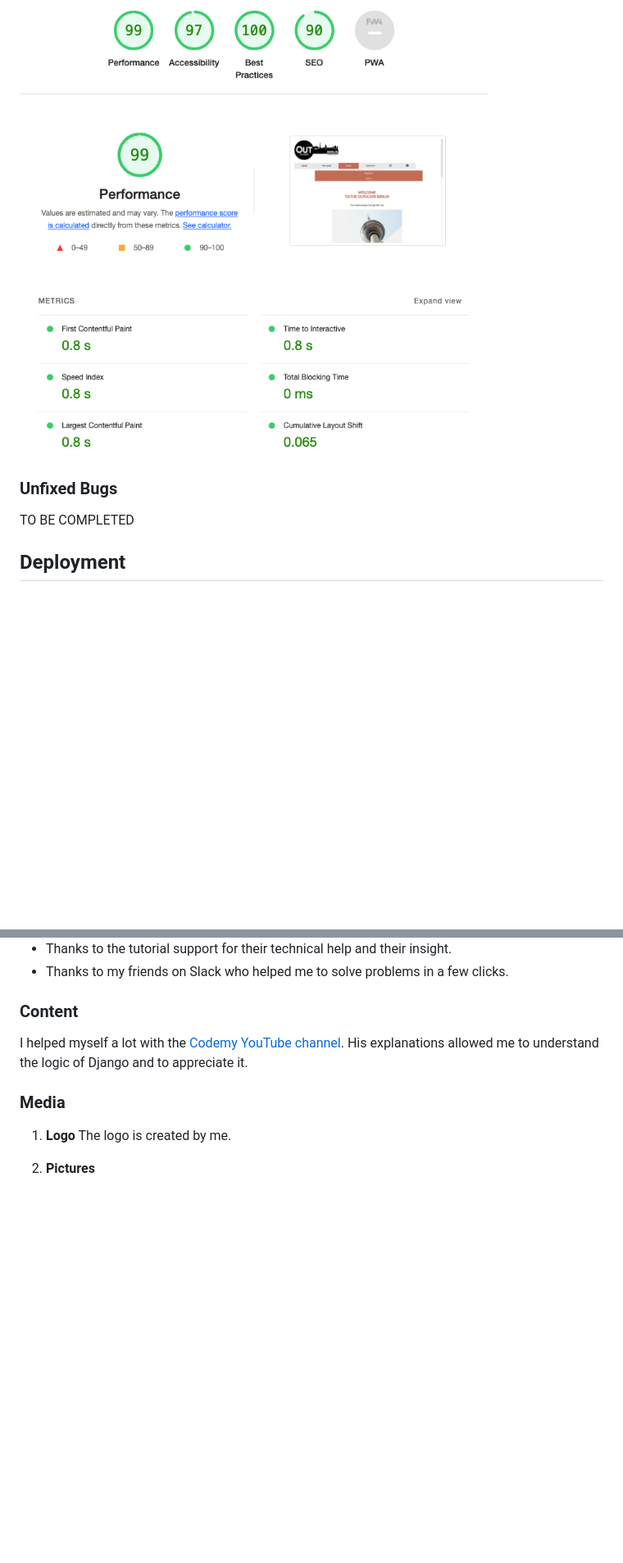
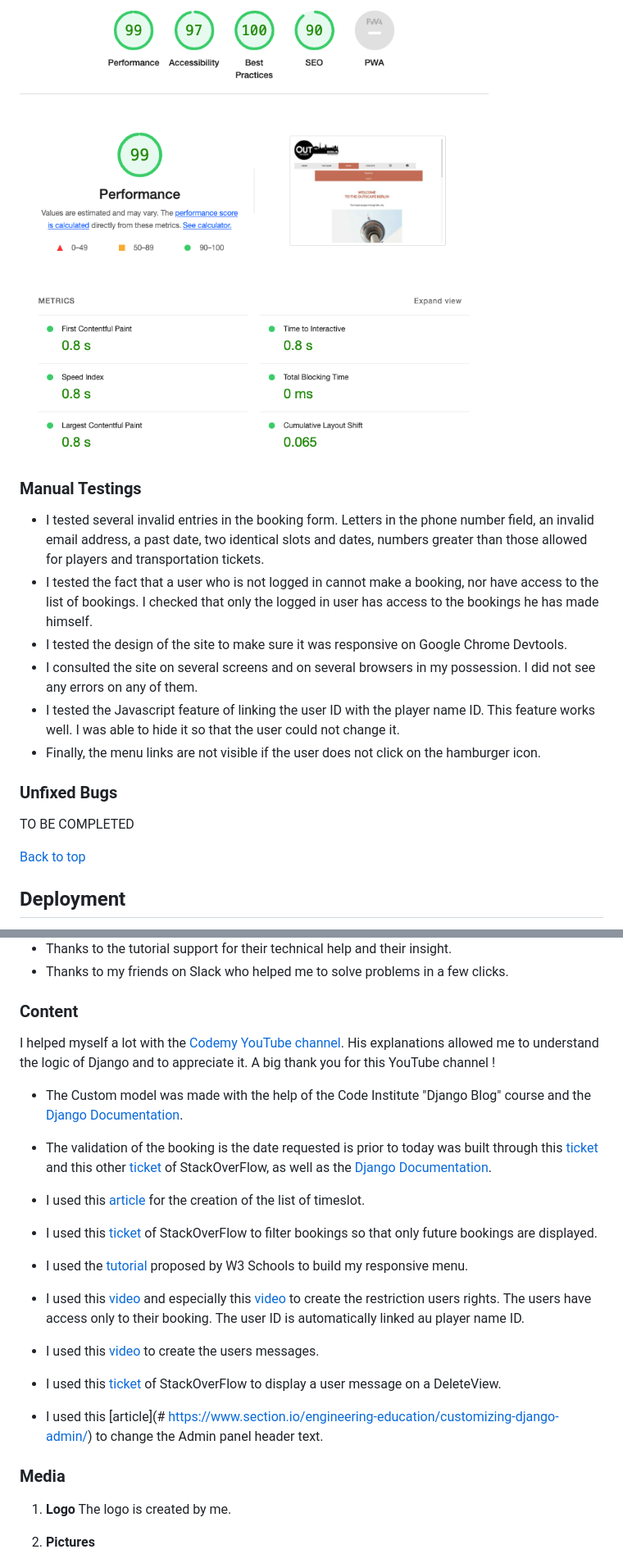
Before and after one commit to cecilegaudron/outscape-game, a Markdown page: README.md, 2 parts joined by grey strips. Shown: that part at 82% size. GitHub-like rendering; blank space fills up the shorter version.

Commit message:
Add content to readme file

```diff
--- a/README.md
+++ b/README.md
@@ -314,8 +319,18 @@ The results are satisfactory. I still need to fine-tune the SEO and accessibilit
 
 ![Lighthouse for desktop](/media/screenshots/lighthouse-desktop.png)
 
+### Manual Testings
+- I tested several invalid entries in the booking form. Letters in the phone number field, an invalid email address, a past date, two identical slots and dates, numbers greater than those allowed for players and transportation tickets.
+- I tested the fact that a user who is not logged in cannot make a booking, nor have access to the list of bookings. I checked that only the logged in user has access to the bookings he has made himself.
+- I tested the design of the site to make sure it was responsive on Google Chrome Devtools.
+- I consulted the site on several screens and on several browsers in my possession. I did not see any errors on any of them.
+- I tested the Javascript feature of linking the user ID with the player name ID. This feature works well. I was able to hide it so that the user could not change it.
+- Finally, the menu links are not visible if the user does not click on the hamburger icon.
+
 ### Unfixed Bugs
 TO BE COMPLETED
+
+[Back to top](#table-of-contents)
 
 ## Deployment
 The website has been deployed via Heroku.
@@ -466,8 +485,26 @@ The wireframes were made with InDesign software. This is not the software common
 - Thanks to my friends on Slack who helped me to solve problems in a few clicks.
 
 ### Content
-I helped myself a lot with the [Codemy YouTube channel](https://www.youtube.com/playlist?list=PLCC34OHNcOtr025c1kHSPrnP18YPB-NFi). His explanations allowed me to understand the logic of Django and to appreciate it.
+I helped myself a lot with the [Codemy YouTube channel](https://www.youtube.com/playlist?list=PLCC34OHNcOtr025c1kHSPrnP18YPB-NFi). His explanations allowed me to understand the logic of Django and to appreciate it. A big thank you for this YouTube channel !
 
+- The Custom model was made with the help of the Code Institute "Django Blog" course and the [Django Documentation](https://www.youtube.com/playlist?list=PLCC34OHNcOtr025c1kHSPrnP18YPB-NFi).
+
+- The validation of the booking is the date requested is prior to today was built through this [ticket](https://stackoverflow.com/questions/66882721/how-to-add-todays-date-to-django-templates) and this other [ticket](https://stackoverflow.com/questions/50439356/django-date-validation-help-needed) of StackOverFlow, as well as the [Django Documentation](https://docs.djangoproject.com/en/4.1/ref/validators/).
+
+- I used this [article](
+https://blog.devgenius.io/django-tutorial-on-how-to-create-a-booking-system-for-a-health-clinic-9b1920fc2b78) for the creation of the list of timeslot.
+
+- I used this [ticket](https://stackoverflow.com/questions/4668619/how-do-i-filter-query-objects-by-date-range-in-django/4668703#4668703) of StackOverFlow to filter bookings so that only future bookings are displayed.
+
+- I used the [tutorial](https://www.w3schools.com/howto/howto_js_topnav_responsive.asp) proposed by W3 Schools to build my responsive menu.
+
+- I used this [video](https://www.youtube.com/watch?v=mpfHDSmqHds&list=PLCC34OHNcOtr025c1kHSPrnP18YPB-NFi&index=15) and especially this [video](https://www.youtube.com/watch?v=TAH01Iy5AuE&list=PLCC34OHNcOtr025c1kHSPrnP18YPB-NFi&index=17) to create the restriction users rights. The users have access only to their booking. The user ID is automatically linked au player name ID.
+
+- I used this [video](https://www.youtube.com/watch?v=BlNKvq8weWY) to create the users messages.
+
+- I used this [ticket](https://stackoverflow.com/questions/24822509/success-message-in-deleteview-not-shown) of StackOverFlow to display a user message on a DeleteView.
+
+- I used this [article](# https://www.section.io/engineering-education/customizing-django-admin/) to change the Admin panel header text.
 
 ### Media
 1. **Logo**
```
Also changed, not shown: other parts of README.md (+16 -5 lines).
